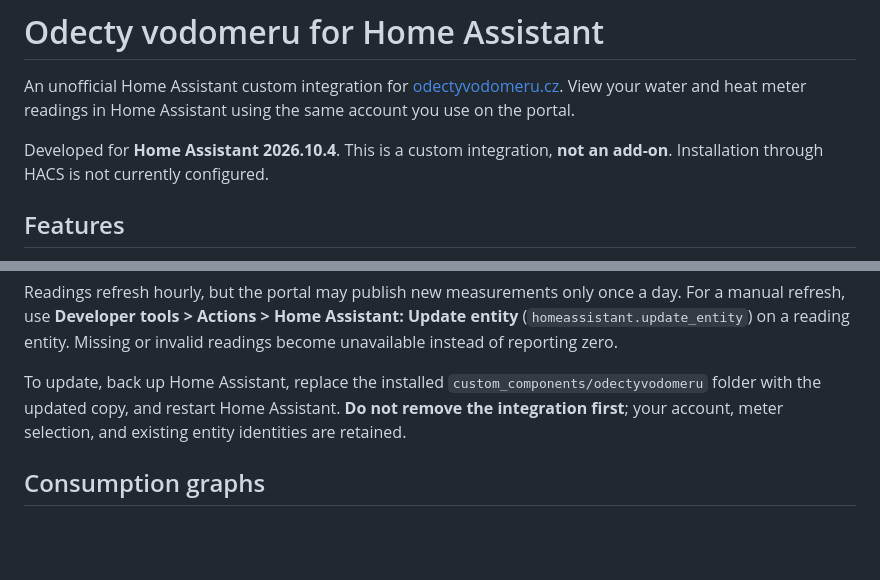
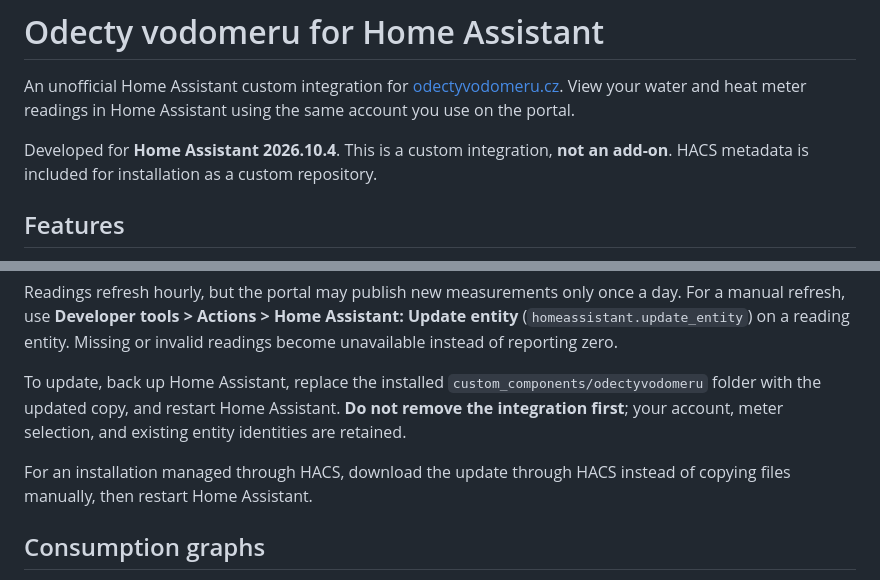
Before and after one commit to f0x052/ha-odectyvodomeru, a Markdown page: README.md, 2 parts joined by grey strips. Drawn GitHub-style; blank space fills up the shorter version.

```diff
--- a/README.md
+++ b/README.md
@@ -5,7 +5,7 @@ An unofficial Home Assistant custom integration for
 readings in Home Assistant using the same account you use on the portal.
 
 Developed for **Home Assistant 2026.10.4**. This is a custom integration, **not an
-add-on**. Installation through HACS is not currently configured.
+add-on**. HACS metadata is included for installation as a custom repository.
 
 ## Features
 
@@ -88,6 +117,9 @@ To update, back up Home Assistant, replace the installed
 Assistant. **Do not remove the integration first**; your account, meter
 selection, and existing entity identities are retained.
 
+For an installation managed through HACS, download the
+update through HACS instead of copying files manually, then restart Home Assistant.
+
 ## Consumption graphs
 
 Cumulative readings support Home Assistant's long-term statistics for daily,
```
Also changed, not shown: other parts of README.md (+29 -0 lines), .github/copilot-instructions.md (+8 -3 lines), info.md (added, +84 -0 lines), images/devices.png (added), images/meter-selection.png (added), 2 other files.
